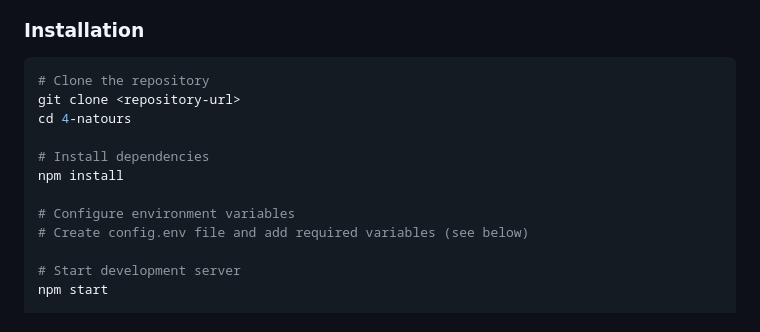
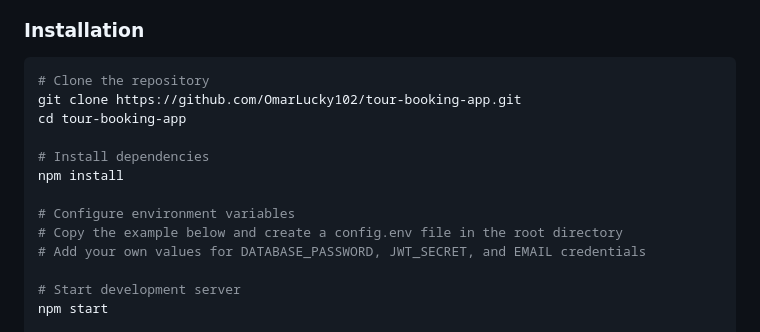
Before and after one commit to OmarLucky102/tour-booking-app, a Markdown page: README.md, the part around the change. Rendered like a GitHub page.

````diff
--- a/README.md
+++ b/README.md
@@ -164,14 +164,15 @@ natours/
 
 ```bash
 # Clone the repository
-git clone <repository-url>
-cd 4-natours
+git clone https://github.com/OmarLucky102/tour-booking-app.git
+cd tour-booking-app
 
 # Install dependencies
 npm install
 
 # Configure environment variables
-# Create config.env file and add required variables (see below)
+# Copy the example below and create a config.env file in the root directory
+# Add your own values for DATABASE_PASSWORD, JWT_SECRET, and EMAIL credentials
 
 # Start development server
 npm start
````
